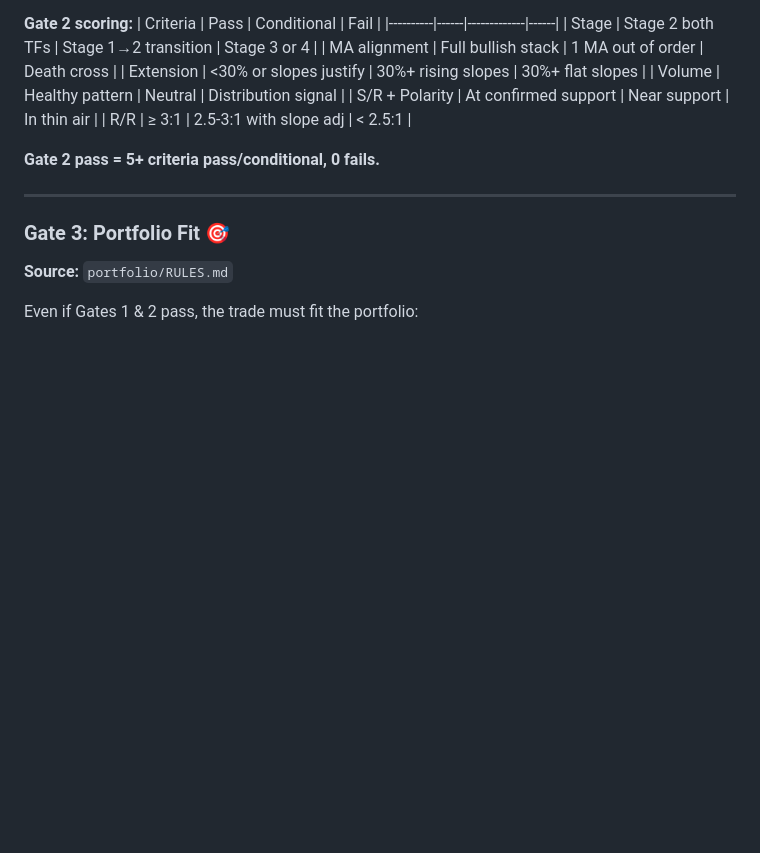
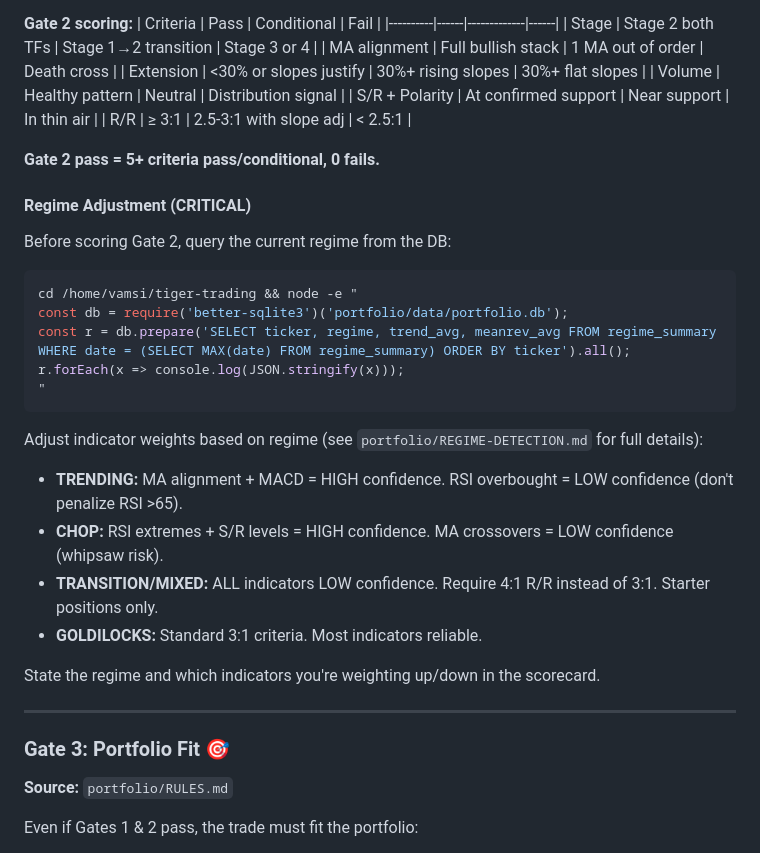
Before and after one commit to NaradaVeena/tiger-trading, a Markdown page: portfolio/TRADE-SELECTION.md, the part around the change. Drawn GitHub-style; blank space fills up the shorter version.

Commit message:
TRADE-SELECTION: add regime adjustment to Gate 2 with DB query

````diff
--- a/portfolio/TRADE-SELECTION.md
+++ b/portfolio/TRADE-SELECTION.md
@@ -104,6 +104,24 @@ Then evaluate these criteria IN ORDER:
 
 **Gate 2 pass = 5+ criteria pass/conditional, 0 fails.**
 
+#### Regime Adjustment (CRITICAL)
+Before scoring Gate 2, query the current regime from the DB:
+```javascript
+cd /home/vamsi/tiger-trading && node -e "
+const db = require('better-sqlite3')('portfolio/data/portfolio.db');
+const r = db.prepare('SELECT ticker, regime, trend_avg, meanrev_avg FROM regime_summary WHERE date = (SELECT MAX(date) FROM regime_summary) ORDER BY ticker').all();
+r.forEach(x => console.log(JSON.stringify(x)));
+"
+```
+
+Adjust indicator weights based on regime (see `portfolio/REGIME-DETECTION.md` for full details):
+- **TRENDING:** MA alignment + MACD = HIGH confidence. RSI overbought = LOW confidence (don't penalize RSI >65).
+- **CHOP:** RSI extremes + S/R levels = HIGH confidence. MA crossovers = LOW confidence (whipsaw risk).
+- **TRANSITION/MIXED:** ALL indicators LOW confidence. Require 4:1 R/R instead of 3:1. Starter positions only.
+- **GOLDILOCKS:** Standard 3:1 criteria. Most indicators reliable.
+
+State the regime and which indicators you're weighting up/down in the scorecard.
+
 ---
 
 ### Gate 3: Portfolio Fit 🎯
````
